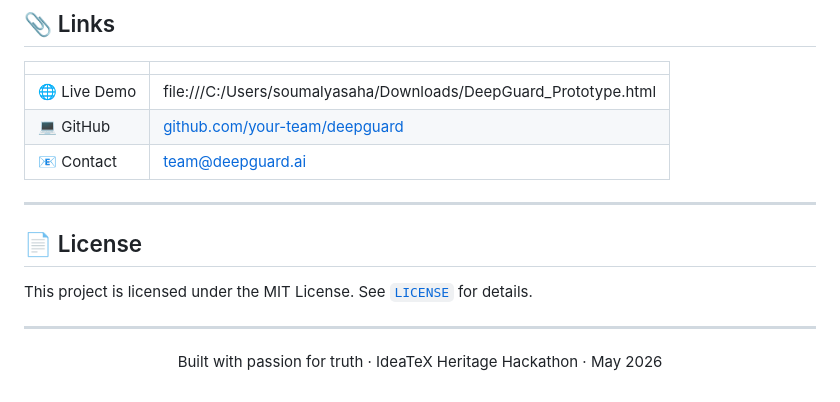
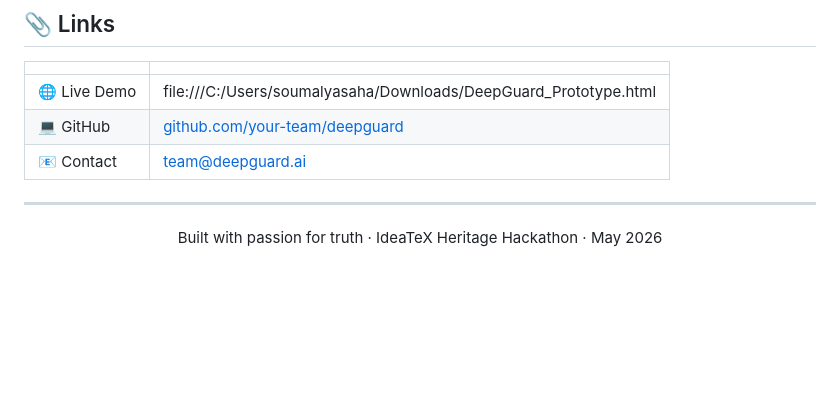
Before and after one commit to SoumalyaSaha/DeepGuard, a Markdown page: README.md, the part around the change. Drawn GitHub-style; blank space fills up the shorter version.

```diff
--- a/README.md
+++ b/README.md
@@ -151,11 +151,7 @@ curl -X POST https://api.deepguard.ai/detect \
 | 💻 GitHub | [github.com/your-team/deepguard](https://github.com/your-team/deepguard) |
 | 📧 Contact | team@deepguard.ai |
 
----
 
-## 📄 License
-
-This project is licensed under the MIT License. See [`LICENSE`](./LICENSE) for details.
 
 ---
 
```
